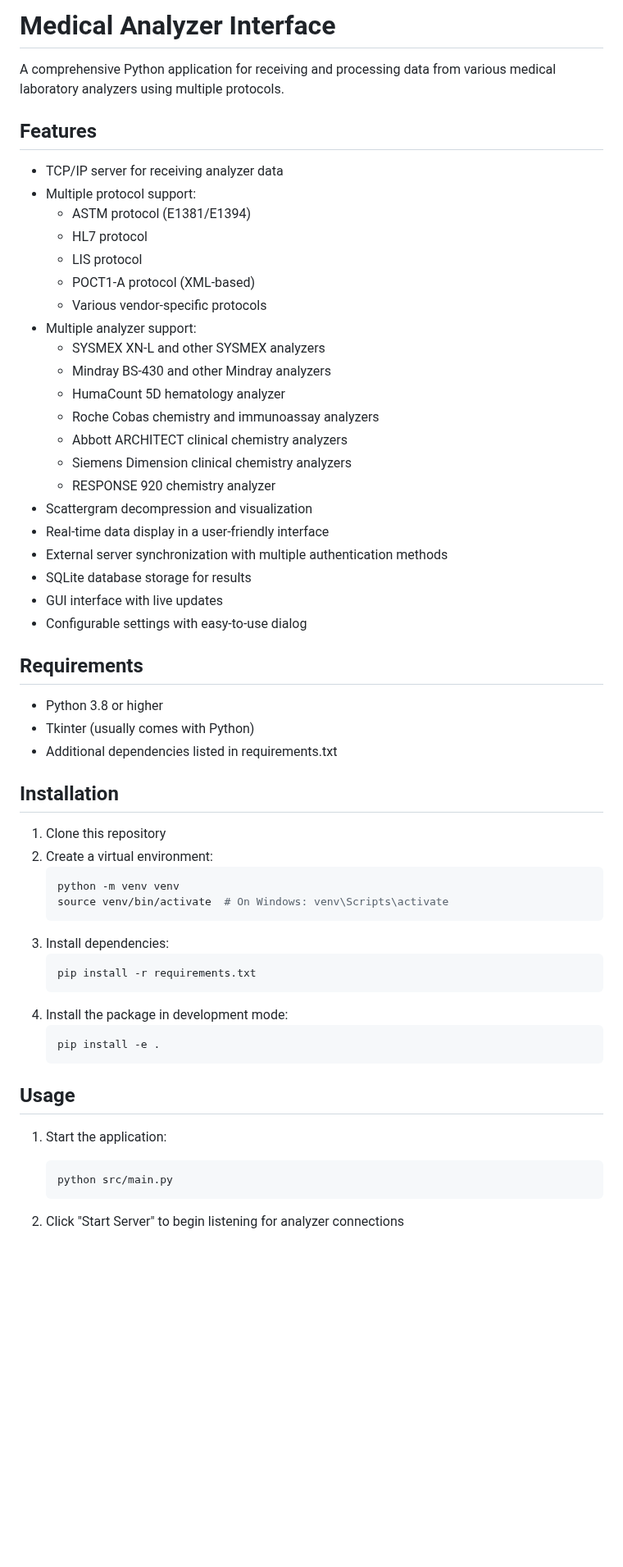
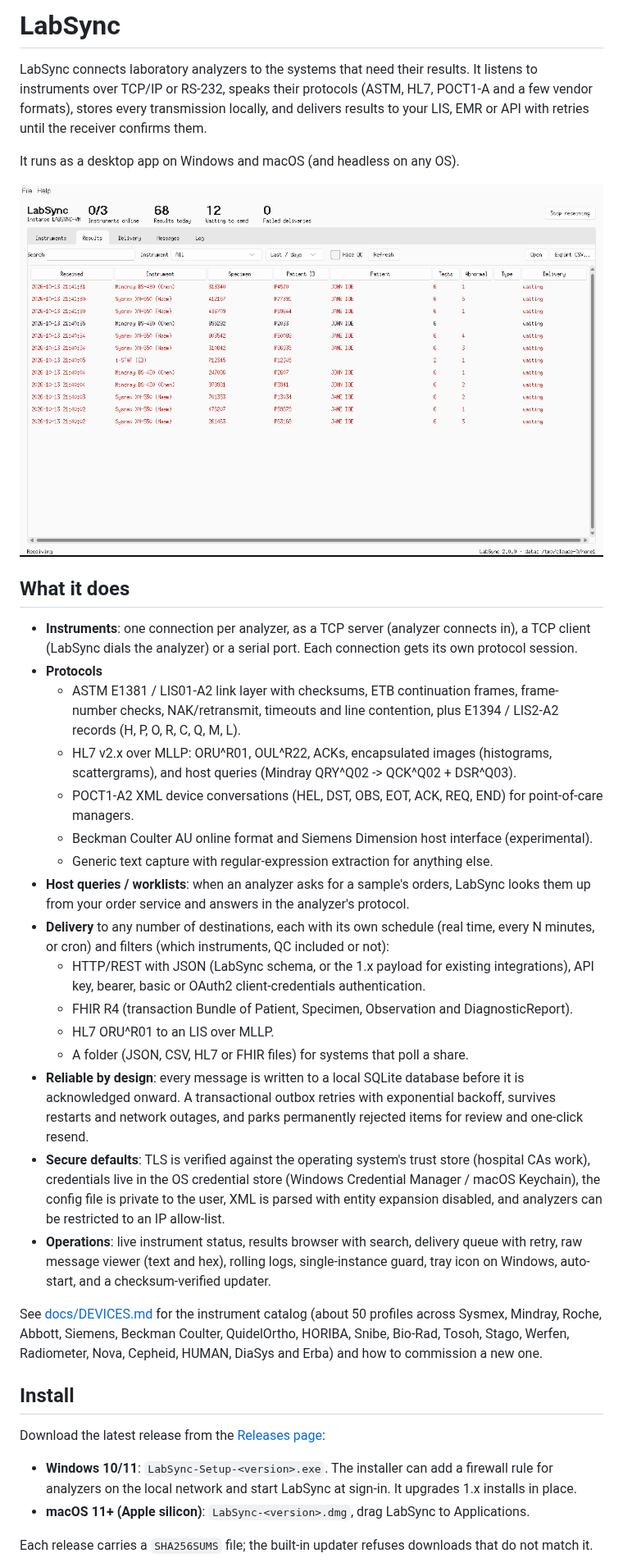
Before and after one commit to harrisyn/LabAnalyzer, a Markdown page: README.md, the part around one of its changes. Shown at 82% size. Rendered like a GitHub page; pictures changed too: docs/screenshot.png (added); blank space fills up the shorter version.

````diff
--- a/README.md
+++ b/README.md
@@ -1,60 +1,58 @@
-# Medical Analyzer Interface
+# LabSync
 
-A comprehensive Python application for receiving and processing data from various medical laboratory analyzers using multiple protocols.
+LabSync connects laboratory analyzers to the systems that need their results.
+It listens to instruments over TCP/IP or RS-232, speaks their protocols
+(ASTM, HL7, POCT1-A and a few vendor formats), stores every transmission
+locally, and delivers results to your LIS, EMR or API with retries until the
+receiver confirms them.
 
-## Features
+It runs as a desktop app on Windows and macOS (and headless on any OS).
 
-- TCP/IP server for receiving analyzer data
-- Multiple protocol support:
-  - ASTM protocol (E1381/E1394)
-  - HL7 protocol
-  - LIS protocol
-  - POCT1-A protocol (XML-based)
-  - Various vendor-specific protocols
-- Multiple analyzer support:
-  - SYSMEX XN-L and other SYSMEX analyzers
-  - Mindray BS-430 and other Mindray analyzers
-  - HumaCount 5D hematology analyzer
-  - Roche Cobas chemistry and immunoassay analyzers
-  - Abbott ARCHITECT clinical chemistry analyzers
-  - Siemens Dimension clinical chemistry analyzers
-  - RESPONSE 920 chemistry analyzer
-- Scattergram decompression and visualization
-- Real-time data display in a user-friendly interface
-- External server synchronization with multiple authentication methods
-- SQLite database storage for results
-- GUI interface with live updates
-- Configurable settings with easy-to-use dialog
+![Results tab](docs/screenshot.png)
 
-## Requirements
+## What it does
 
-- Python 3.8 or higher
-- Tkinter (usually comes with Python)
-- Additional dependencies listed in requirements.txt
+- **Instruments**: one connection per analyzer, as a TCP server (analyzer connects in), a TCP client
+  (LabSync dials the analyzer) or a serial port. Each connection gets its own protocol session.
+- **Protocols**
+  - ASTM E1381 / LIS01-A2 link layer with checksums, ETB continuation frames, frame-number checks,
+    NAK/retransmit, timeouts and line contention, plus E1394 / LIS2-A2 records (H, P, O, R, C, Q, M, L).
+  - HL7 v2.x over MLLP: ORU^R01, OUL^R22, ACKs, encapsulated images (histograms, scattergrams), and
+    host queries (Mindray QRY^Q02 -> QCK^Q02 + DSR^Q03).
+  - POCT1-A2 XML device conversations (HEL, DST, OBS, EOT, ACK, REQ, END) for point-of-care managers.
+  - Beckman Coulter AU online format and Siemens Dimension host interface (experimental).
+  - Generic text capture with regular-expression extraction for anything else.
+- **Host queries / worklists**: when an analyzer asks for a sample's orders, LabSync looks them up from your
+  order service and answers in the analyzer's protocol.
+- **Delivery** to any number of destinations, each with its own schedule (real time, every N minutes, or cron)
+  and filters (which instruments, QC included or not):
+  - HTTP/REST with JSON (LabSync schema, or the 1.x payload for existing integrations), API key, bearer,
+    basic or OAuth2 client-credentials authentication.
+  - FHIR R4 (transaction Bundle of Patient, Specimen, Observation and DiagnosticReport).
+  - HL7 ORU^R01 to an LIS over MLLP.
+  - A folder (JSON, CSV, HL7 or FHIR files) for systems that poll a share.
+- **Reliable by design**: every message is written to a local SQLite database before it is acknowledged
+  onward. A transactional outbox retries with exponential backoff, survives restarts and network outages,
+  and parks permanently rejected items for review and one-click resend.
+- **Secure defaults**: TLS is verified against the operating system's trust store (hospital CAs work),
+  credentials live in the OS credential store (Windows Credential Manager / macOS Keychain), the config file
+  is private to the user, XML is parsed with entity expansion disabled, and analyzers can be restricted to
+  an IP allow-list.
+- **Operations**: live instrument status, results browser with search, delivery queue with retry, raw message
+  viewer (text and hex), rolling logs, single-instance guard, tray icon on Windows, auto-start, and a
+  checksum-verified updater.
 
-## Installation
+See [docs/DEVICES.md](docs/DEVICES.md) for the instrument catalog (about 50 profiles across Sysmex, Mindray,
+Roche, Abbott, Siemens, Beckman Coulter, QuidelOrtho, HORIBA, Snibe, Bio-Rad, Tosoh, Stago, Werfen,
+Radiometer, Nova, Cepheid, HUMAN, DiaSys and Erba) and how to commission a new one.
 
-1. Clone this repository
-2. Create a virtual environment:
-   ```bash
-   python -m venv venv
-   source venv/bin/activate  # On Windows: venv\Scripts\activate
-   ```
-3. Install dependencies:
-   ```bash
-   pip install -r requirements.txt
-   ```
-4. Install the package in development mode:
-   ```bash
-   pip install -e .
-   ```
+## Install
 
-## Usage
+Download the latest release from the [Releases page](https://github.com/harrisyn/LabAnalyzer/releases):
 
-1. Start the application:
-   ```bash
-   python src/main.py
-   ```
+- **Windows 10/11**: `LabSync-Setup-<version>.exe`. The installer can add a firewall rule for analyzers on
+  the local network and start LabSync at sign-in. It upgrades 1.x installs in place.
+- **macOS 11+ (Apple silicon)**: `LabSync-<version>.dmg`, drag LabSync to Applications.
 
-2. Click "Start Server" to begin listening for analyzer connections
+Each release carries a `SHA256SUMS` file; the built-in updater refuses downloads that do not match it.
 
````
Also changed, not shown: other parts of README.md (+157 -82 lines), docs/DEVICES.md (added, +95 -0 lines), docs/REVIEW.md (added, +101 -0 lines), 8 other files.
